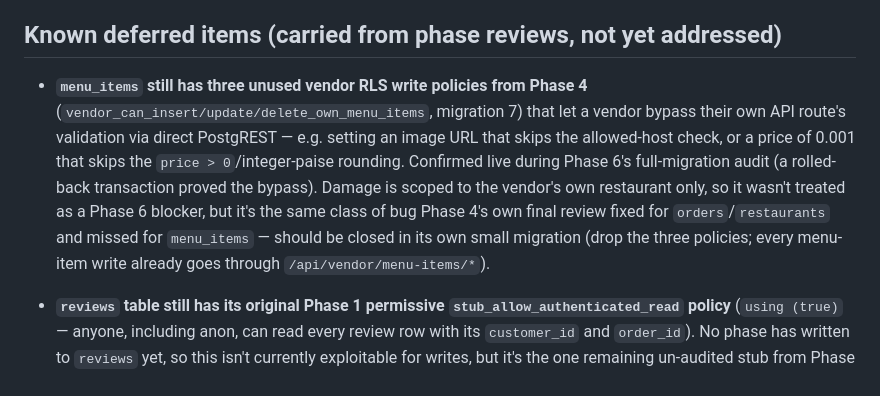
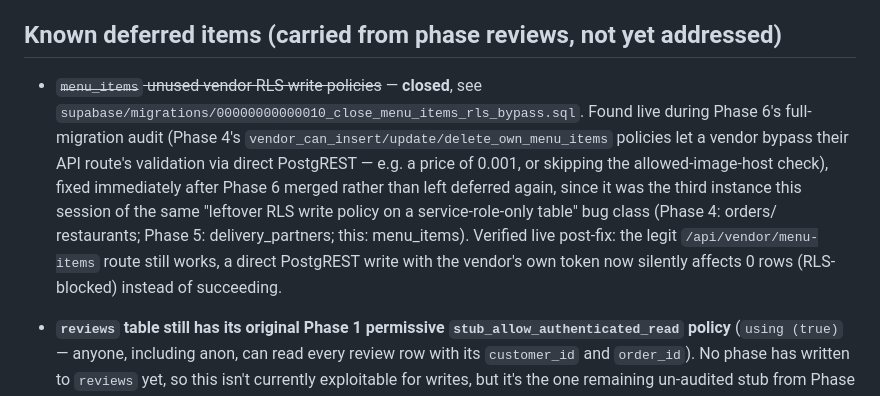
Before and after one commit to vishalshah737704/Fresh-Quick, a Markdown page: MEMORY.md, the part around the change. Drawn GitHub-style.

Commit message:
docs: mark menu_items RLS bypass deferred item as closed
Co-Authored-By: Claude Sonnet 5 <noreply@anthropic.com>

```diff
--- a/MEMORY.md
+++ b/MEMORY.md
@@ -144,18 +144,19 @@ Claude at the start of work in this repo per project CLAUDE.md.
 
 ## Known deferred items (carried from phase reviews, not yet addressed)
 
-- **`menu_items` still has three unused vendor RLS write policies from
-  Phase 4** (`vendor_can_insert/update/delete_own_menu_items`, migration
-  7) that let a vendor bypass their own API route's validation via direct
-  PostgREST — e.g. setting an image URL that skips the allowed-host
-  check, or a price of 0.001 that skips the `price > 0`/integer-paise
-  rounding. Confirmed live during Phase 6's full-migration audit (a
-  rolled-back transaction proved the bypass). Damage is scoped to the
-  vendor's own restaurant only, so it wasn't treated as a Phase 6
-  blocker, but it's the same class of bug Phase 4's own final review
-  fixed for `orders`/`restaurants` and missed for `menu_items` — should
-  be closed in its own small migration (drop the three policies; every
-  menu-item write already goes through `/api/vendor/menu-items/*`).
+- ~~`menu_items` unused vendor RLS write policies~~ — **closed**, see
+  `supabase/migrations/00000000000010_close_menu_items_rls_bypass.sql`.
+  Found live during Phase 6's full-migration audit (Phase 4's
+  `vendor_can_insert/update/delete_own_menu_items` policies let a vendor
+  bypass their API route's validation via direct PostgREST — e.g. a
+  price of 0.001, or skipping the allowed-image-host check), fixed
+  immediately after Phase 6 merged rather than left deferred again, since
+  it was the third instance this session of the same "leftover RLS write
+  policy on a service-role-only table" bug class (Phase 4: orders/
+  restaurants; Phase 5: delivery_partners; this: menu_items). Verified
+  live post-fix: the legit `/api/vendor/menu-items` route still works,
+  a direct PostgREST write with the vendor's own token now silently
+  affects 0 rows (RLS-blocked) instead of succeeding.
 - **`reviews` table still has its original Phase 1 permissive
   `stub_allow_authenticated_read` policy** (`using (true)` — anyone,
   including anon, can read every review row with its `customer_id` and
```
